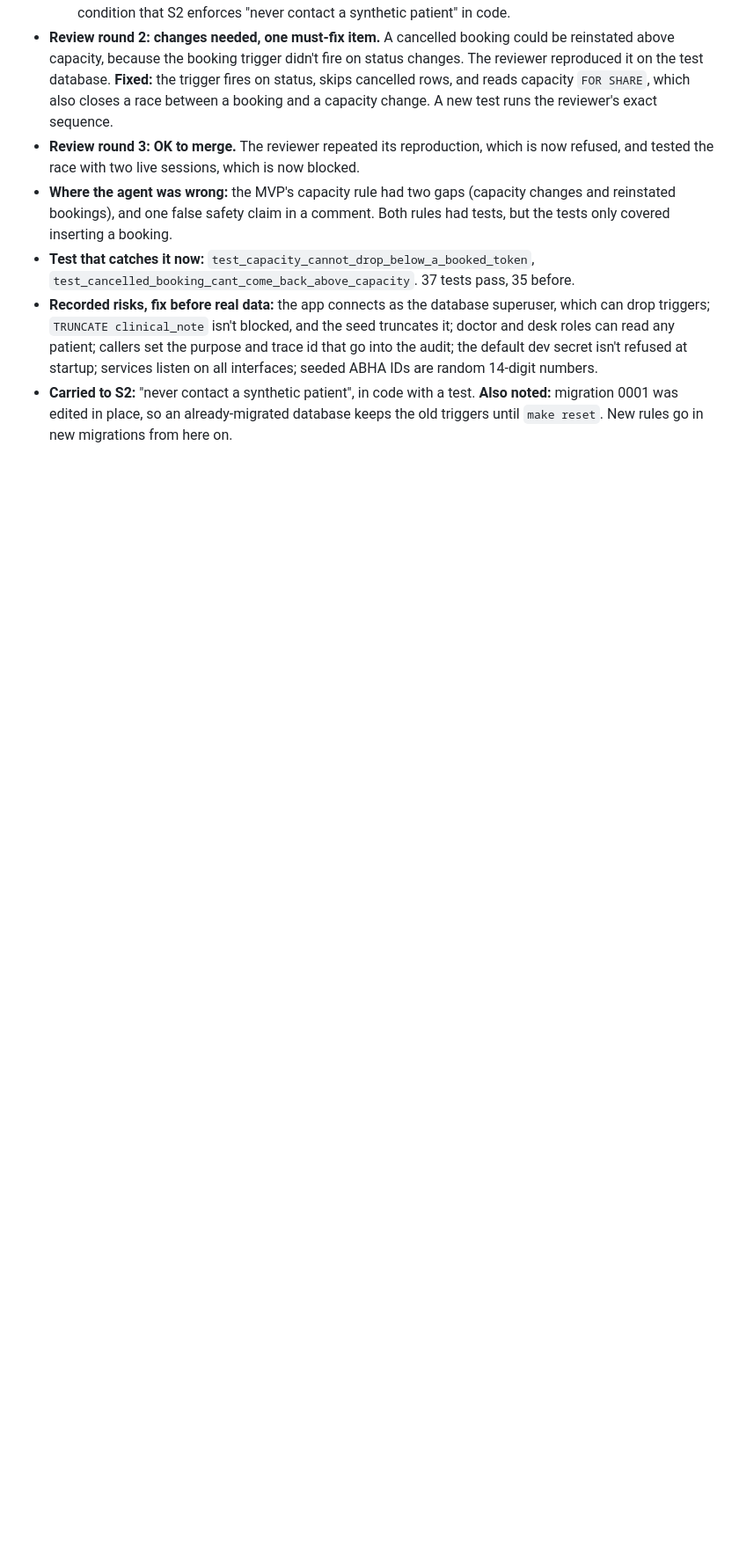
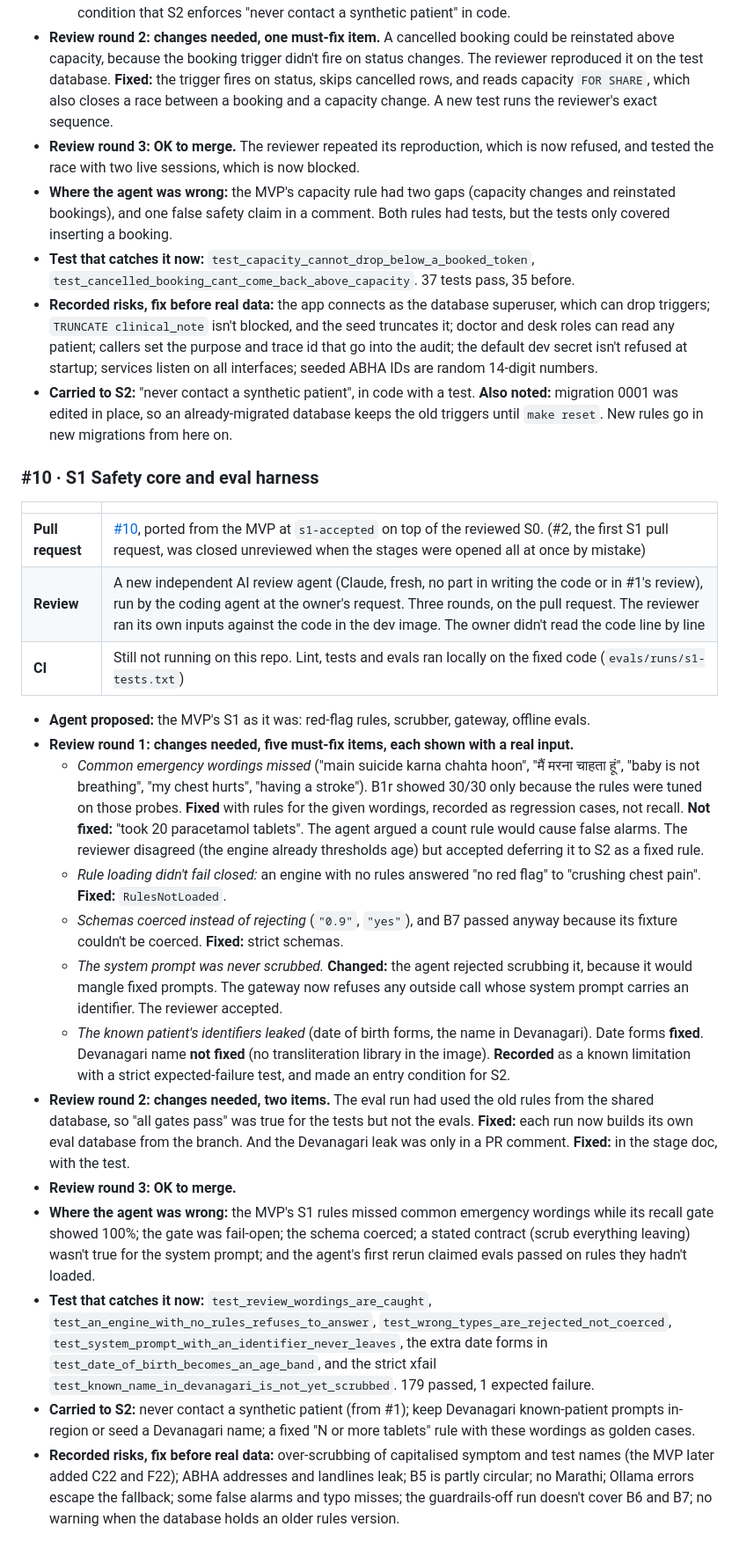
Before and after one commit to das0777/sahyog-care-companion, a Markdown page: AI-COLLABORATION.md, the part around the change. Shown at 88% size. Rendered like a GitHub page; blank space fills up the shorter version.

Commit message:
docs: AI-collaboration log entry for #10
Co-Authored-By: Claude Opus 5.5 <noreply@anthropic.com>

```diff
--- a/AI-COLLABORATION.md
+++ b/AI-COLLABORATION.md
@@ -46,3 +46,25 @@ Added as each pull request merges.
 - **Test that catches it now:** `test_capacity_cannot_drop_below_a_booked_token`, `test_cancelled_booking_cant_come_back_above_capacity`. 37 tests pass, 35 before.
 - **Recorded risks, fix before real data:** the app connects as the database superuser, which can drop triggers; `TRUNCATE clinical_note` isn't blocked, and the seed truncates it; doctor and desk roles can read any patient; callers set the purpose and trace id that go into the audit; the default dev secret isn't refused at startup; services listen on all interfaces; seeded ABHA IDs are random 14-digit numbers.
 - **Carried to S2:** "never contact a synthetic patient", in code with a test. **Also noted:** migration 0001 was edited in place, so an already-migrated database keeps the old triggers until `make reset`. New rules go in new migrations from here on.
+
+### #10 · S1 Safety core and eval harness
+
+| | |
+|---|---|
+| **Pull request** | [#10](https://github.com/das0777/sahyog-care-companion/pull/10), ported from the MVP at `s1-accepted` on top of the reviewed S0. (#2, the first S1 pull request, was closed unreviewed when the stages were opened all at once by mistake) |
+| **Review** | A new independent AI review agent (Claude, fresh, no part in writing the code or in #1's review), run by the coding agent at the owner's request. Three rounds, on the pull request. The reviewer ran its own inputs against the code in the dev image. The owner didn't read the code line by line |
+| **CI** | Still not running on this repo. Lint, tests and evals ran locally on the fixed code (`evals/runs/s1-tests.txt`) |
+
+- **Agent proposed:** the MVP's S1 as it was: red-flag rules, scrubber, gateway, offline evals.
+- **Review round 1: changes needed, five must-fix items, each shown with a real input.**
+  - *Common emergency wordings missed* ("main suicide karna chahta hoon", "मैं मरना चाहता हूं", "baby is not breathing", "my chest hurts", "having a stroke"). B1r showed 30/30 only because the rules were tuned on those probes. **Fixed** with rules for the given wordings, recorded as regression cases, not recall. **Not fixed:** "took 20 paracetamol tablets". The agent argued a count rule would cause false alarms. The reviewer disagreed (the engine already thresholds age) but accepted deferring it to S2 as a fixed rule.
+  - *Rule loading didn't fail closed:* an engine with no rules answered "no red flag" to "crushing chest pain". **Fixed:** `RulesNotLoaded`.
+  - *Schemas coerced instead of rejecting* (`"0.9"`, `"yes"`), and B7 passed anyway because its fixture couldn't be coerced. **Fixed:** strict schemas.
+  - *The system prompt was never scrubbed.* **Changed:** the agent rejected scrubbing it, because it would mangle fixed prompts. The gateway now refuses any outside call whose system prompt carries an identifier. The reviewer accepted.
+  - *The known patient's identifiers leaked* (date of birth forms, the name in Devanagari). Date forms **fixed**. Devanagari name **not fixed** (no transliteration library in the image). **Recorded** as a known limitation with a strict expected-failure test, and made an entry condition for S2.
+- **Review round 2: changes needed, two items.** The eval run had used the old rules from the shared database, so "all gates pass" was true for the tests but not the evals. **Fixed:** each run now builds its own eval database from the branch. And the Devanagari leak was only in a PR comment. **Fixed:** in the stage doc, with the test.
+- **Review round 3: OK to merge.**
+- **Where the agent was wrong:** the MVP's S1 rules missed common emergency wordings while its recall gate showed 100%; the gate was fail-open; the schema coerced; a stated contract (scrub everything leaving) wasn't true for the system prompt; and the agent's first rerun claimed evals passed on rules they hadn't loaded.
+- **Test that catches it now:** `test_review_wordings_are_caught`, `test_an_engine_with_no_rules_refuses_to_answer`, `test_wrong_types_are_rejected_not_coerced`, `test_system_prompt_with_an_identifier_never_leaves`, the extra date forms in `test_date_of_birth_becomes_an_age_band`, and the strict xfail `test_known_name_in_devanagari_is_not_yet_scrubbed`. 179 passed, 1 expected failure.
+- **Carried to S2:** never contact a synthetic patient (from #1); keep Devanagari known-patient prompts in-region or seed a Devanagari name; a fixed "N or more tablets" rule with these wordings as golden cases.
+- **Recorded risks, fix before real data:** over-scrubbing of capitalised symptom and test names (the MVP later added C22 and F22); ABHA addresses and landlines leak; B5 is partly circular; no Marathi; Ollama errors escape the fallback; some false alarms and typo misses; the guardrails-off run doesn't cover B6 and B7; no warning when the database holds an older rules version.
```
